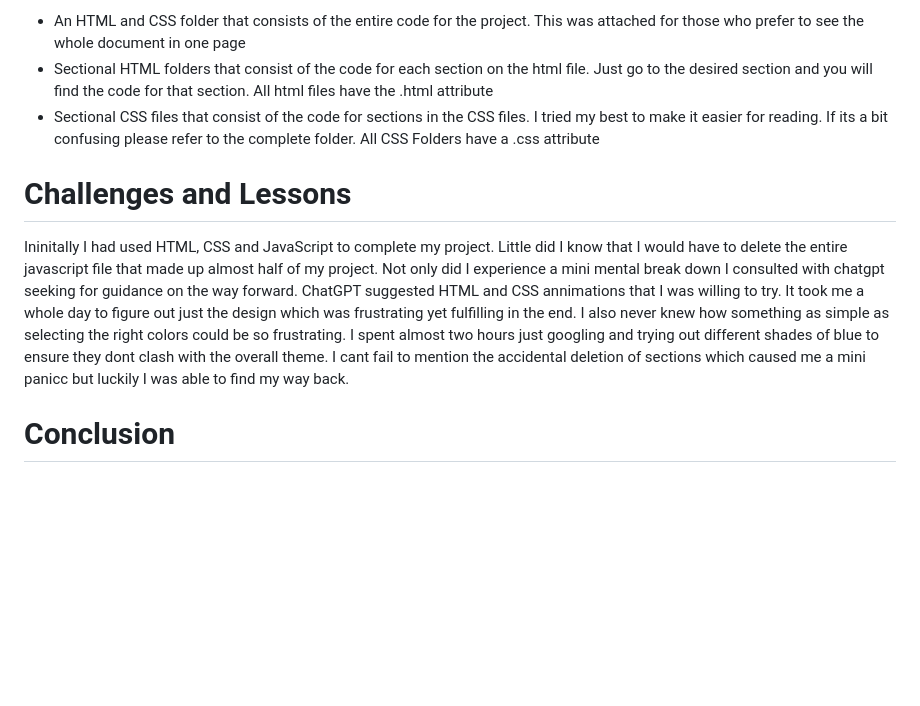
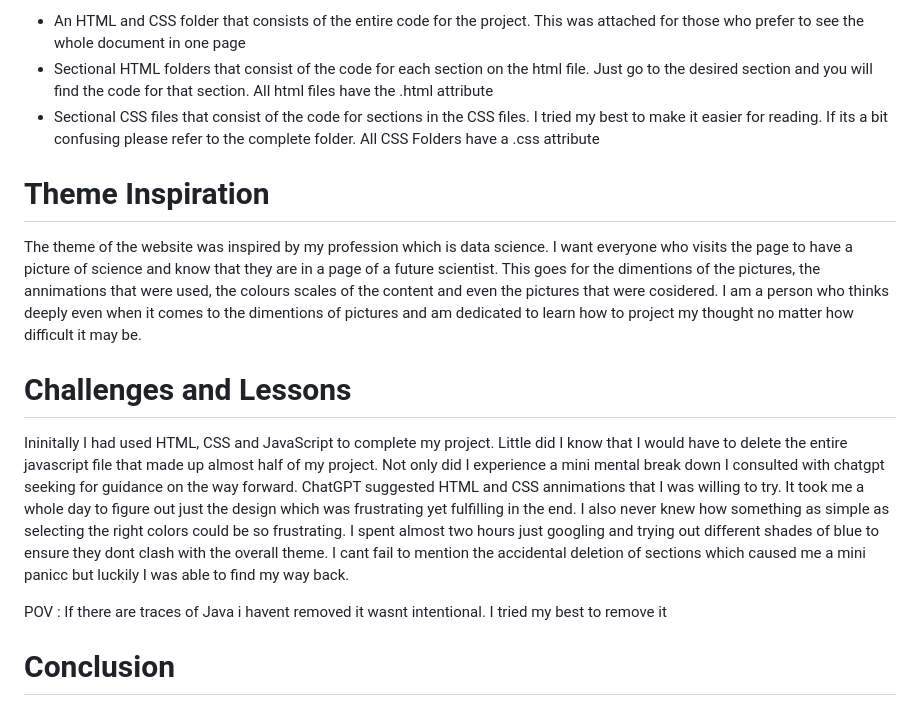
Before and after one commit to ThobekaNelisiweJali/Portforlio-Website, a Markdown page: README.md, the part around the change. GitHub-like rendering; blank space fills up the shorter version.

```diff
--- a/README.md
+++ b/README.md
@@ -46,10 +46,17 @@ The code to both my html file and CSS File has been provided in the following ma
 - Sectional CSS files that consist of the code for sections in the CSS files. I tried my best to make it easier for reading. If its a bit confusing please refer to the complete folder. All CSS Folders have a .css attribute
 
 
+# Theme Inspiration
+
+The theme of the website was inspired by my profession which is data science. I want everyone who visits the page to have a picture of science and know that they are in a page of a future scientist. This goes for the dimentions of the pictures, the annimations that were used, the colours scales of the content and even the pictures that were cosidered. I am a person who thinks deeply even when it comes to the dimentions of pictures and am dedicated to learn how to project my thought no matter how difficult it may be.
+
+
 # Challenges and Lessons
 
 Ininitally I had used HTML, CSS and JavaScript to complete my project. Little did I know that I would have to delete the entire javascript file that made up almost half of my project. Not only did I experience a mini mental break down I consulted with chatgpt seeking for guidance on the way forward. ChatGPT suggested HTML and CSS annimations that I was willing to try. It took me a whole day to figure out just the design which was frustrating yet fulfilling in the end. I also never knew how something as simple as selecting the right colors could be so frustrating. I spent almost two hours just googling and trying out different shades of blue to ensure they dont clash with the overall theme. I cant fail to mention the accidental deletion of sections which caused me a mini panicc but luckily I was able to find my way back.
 
+POV : If there are traces of Java i havent removed it wasnt intentional. I tried my best to remove it
+
 # Conclusion
 
 Creating this portfolio has been an incredible learning experience—one that pushed me beyond my comfort zone and allowed me to grow both technically and creatively. From writing clean code and structuring content to choosing the right color palette and ensuring responsive design, every part of this project taught me something new. Despite the challenges (and the occasional panic moment!), I’m proud of what I’ve built. This website reflects not only my current skill set, but also my dedication to continuous learning and improvement. Thank you for taking the time to explore my work—I hope it gives you a glimpse into my passion for data science and where I’m headed next.
```
